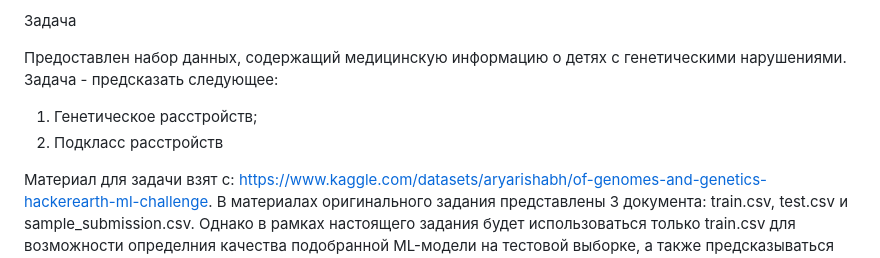
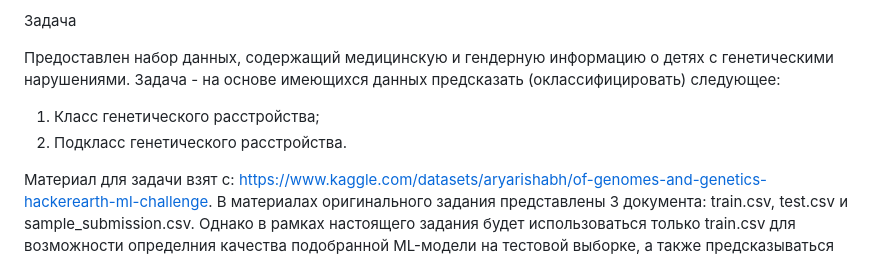
Before and after one commit to DimaRossikhin/MyFirstDataProject2, a Markdown page: README.md, the part around the change. GitHub-like rendering.

```diff
--- a/README.md
+++ b/README.md
@@ -17,10 +17,10 @@
 
 Задача
 
-Предоставлен набор данных, содержащий медицинскую информацию о детях с генетическими нарушениями. Задача - предсказать следующее:
+Предоставлен набор данных, содержащий медицинскую и гендерную информацию о детях с генетическими нарушениями. Задача - на основе имеющихся данных предсказать (оклассифицировать) следующее:
 
-1. Генетическое расстройств;
-2. Подкласс расстройств
+1. Класс генетического расстройства;
+2. Подкласс генетического расстройства.
 
 Материал для задачи взят с: https://www.kaggle.com/datasets/aryarishabh/of-genomes-and-genetics-hackerearth-ml-challenge.
 В материалах оригинального задания представлены 3 документа: train.csv, test.csv и sample_submission.csv.
```
